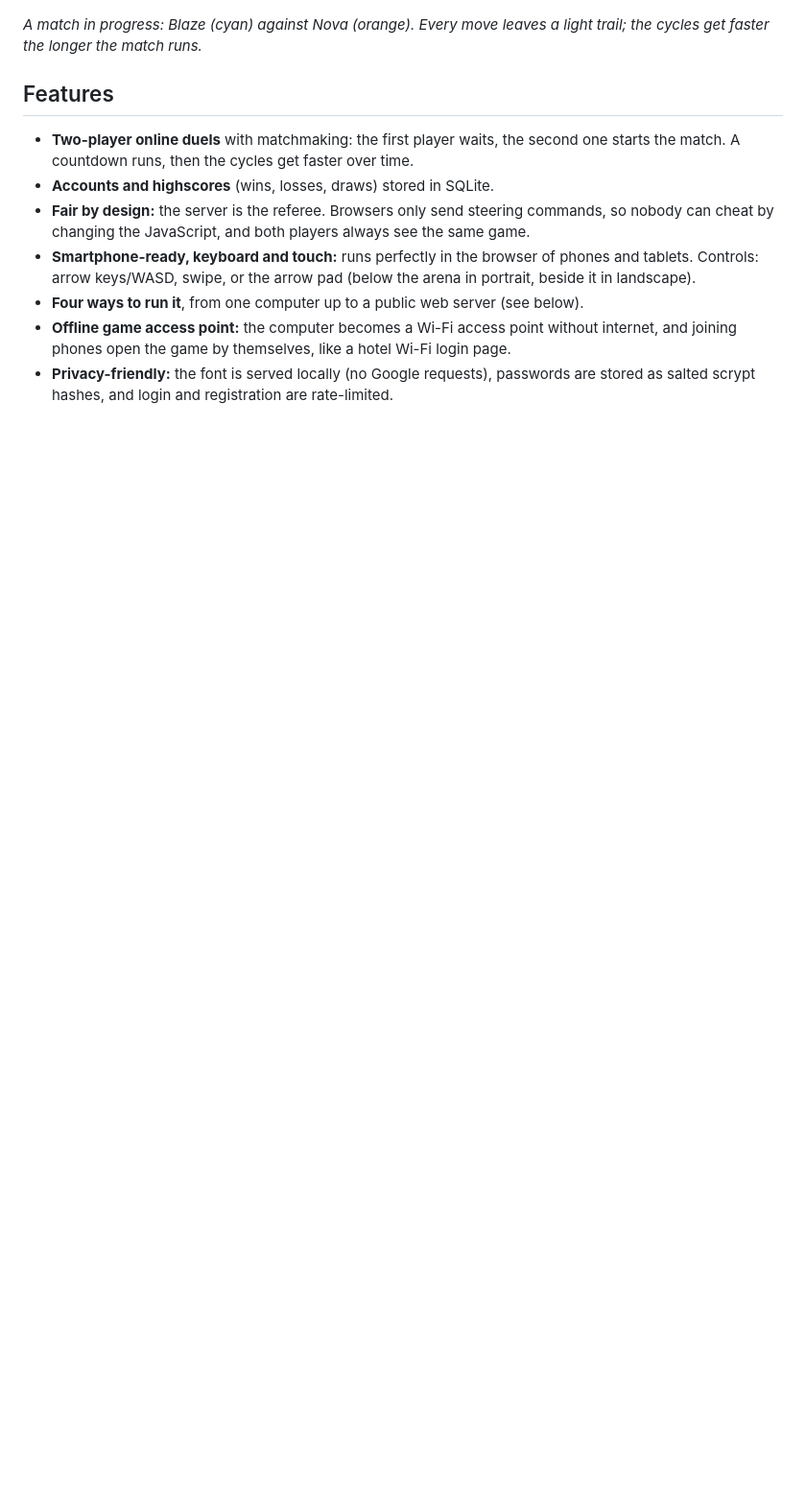
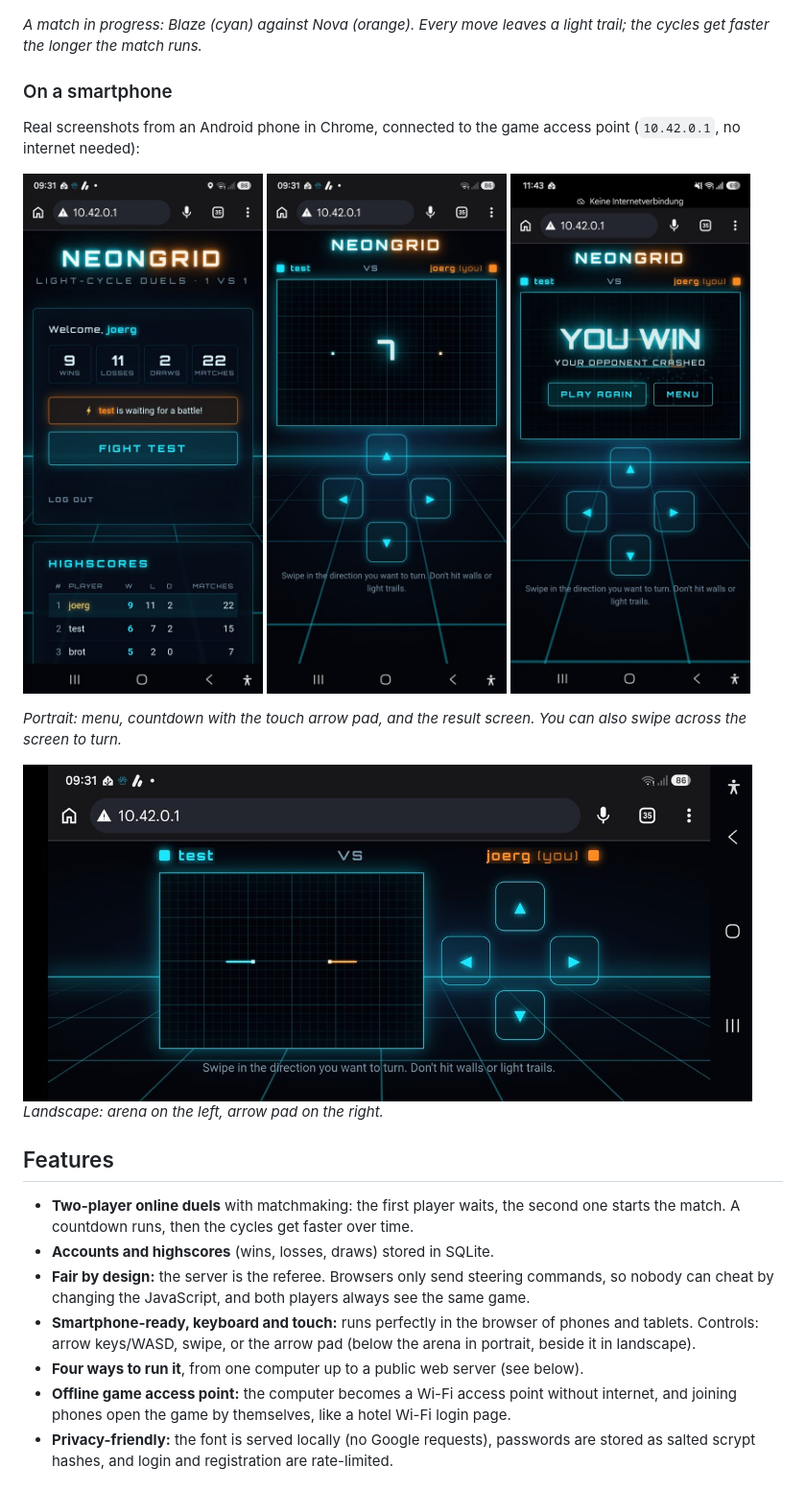
Before and after one commit to joergr72idb/neon-grid, a Markdown page: README.md, the part around the change. Shown at 96% size. GitHub-like rendering; pictures changed too: docs/images/phone-landscape.jpg (added), docs/images/phone-match.jpg (added), docs/images/phone-menu.jpg (added); blank space fills up the shorter version.

Commit message:
README: real smartphone screenshots (portrait + landscape)
Co-Authored-By: Claude Opus 5.5 <noreply@anthropic.com>

```diff
--- a/README.md
+++ b/README.md
@@ -26,6 +26,24 @@ shared highscore list.*
 
 *A match in progress: Blaze (cyan) against Nova (orange). Every move leaves
 a light trail; the cycles get faster the longer the match runs.*
+
+### On a smartphone
+
+Real screenshots from an Android phone in Chrome, connected to the game
+access point (`10.42.0.1`, no internet needed):
+
+<p>
+  <img src="docs/images/phone-menu.jpg" width="250" alt="Start screen on a phone: statistics, 'test is waiting for a battle!' and a 'Fight test' button, highscores below">
+  <img src="docs/images/phone-match.jpg" width="250" alt="Portrait match on a phone: countdown in the arena, arrow pad below">
+  <img src="docs/images/phone-win.jpg" width="250" alt="End of a match on a phone: 'YOU WIN - your opponent crashed' with Play again and Menu buttons">
+</p>
+
+*Portrait: menu, countdown with the touch arrow pad, and the result
+screen. You can also swipe across the screen to turn.*
+
+<img src="docs/images/phone-landscape.jpg" width="760" alt="Landscape match on a phone: arena on the left, arrow pad on the right">
+
+*Landscape: arena on the left, arrow pad on the right.*
 
 ## Features
 
```
